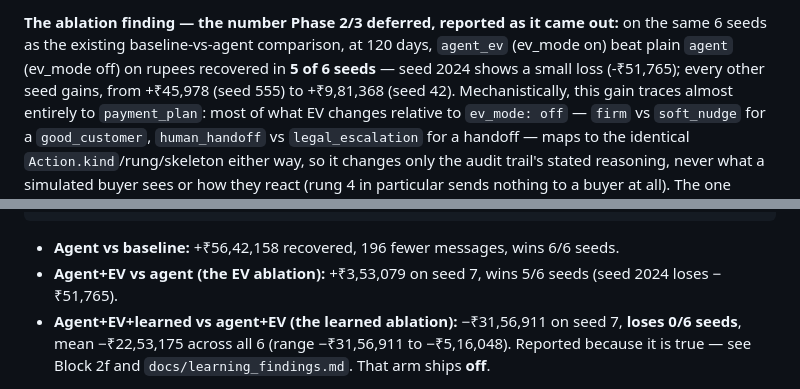
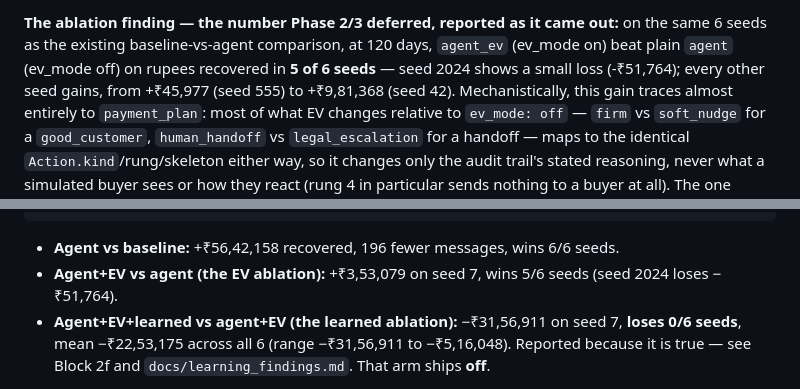
Before and after one commit to radhakrishna1210/Day_46, a Markdown page: ARCHITECTURE.md, 2 parts joined by grey strips. Rendered like a GitHub page.

Commit message:
docs: seed-2024 EV loss is -₹51,764 and seed-555 EV gain +₹45,977
format_inr truncates paise; the docs had the rounded forms (51,765 / 45,978)
carried from an earlier draft. Every ₹ figure in README.md and ARCHITECTURE.md
now equals format_inr() of the exact paise in report/out/results.json.

Co-Authored-By: Claude Sonnet 5 <noreply@anthropic.com>
Claude-Session: https://claude.ai/code/session_01135cmmsscwn2oD3x6jrguY

```diff
--- a/ARCHITECTURE.md
+++ b/ARCHITECTURE.md
@@ -485,8 +485,8 @@ anything downstream reads `audit.entries()` again.
 **The ablation finding — the number Phase 2/3 deferred, reported as it came
 out:** on the same 6 seeds as the existing baseline-vs-agent comparison, at
 120 days, `agent_ev` (ev_mode on) beat plain `agent` (ev_mode off) on rupees
-recovered in **5 of 6 seeds** — seed 2024 shows a small loss (-₹51,765);
-every other seed gains, from +₹45,978 (seed 555) to +₹9,81,368 (seed 42).
+recovered in **5 of 6 seeds** — seed 2024 shows a small loss (-₹51,764);
+every other seed gains, from +₹45,977 (seed 555) to +₹9,81,368 (seed 42).
 Mechanistically, this gain traces almost entirely to `payment_plan`: most of
 what EV changes relative to `ev_mode: off` — `firm` vs `soft_nudge` for a
 `good_customer`, `human_handoff` vs `legal_escalation` for a handoff — maps
@@ -785,7 +785,7 @@ Not recovered (exceptions)    72           58           56             67
 - **Agent vs baseline:** +₹56,42,158 recovered, 196 fewer messages, wins
   6/6 seeds.
 - **Agent+EV vs agent (the EV ablation):** +₹3,53,079 on seed 7, wins 5/6
-  seeds (seed 2024 loses −₹51,765).
+  seeds (seed 2024 loses −₹51,764).
 - **Agent+EV+learned vs agent+EV (the learned ablation):** −₹31,56,911 on
   seed 7, **loses 0/6 seeds**, mean −₹22,53,175 across all 6 (range
   −₹31,56,911 to −₹5,16,048). Reported because it is true — see Block 2f
```
Also changed, not shown: README.md (+1 -1 lines).
